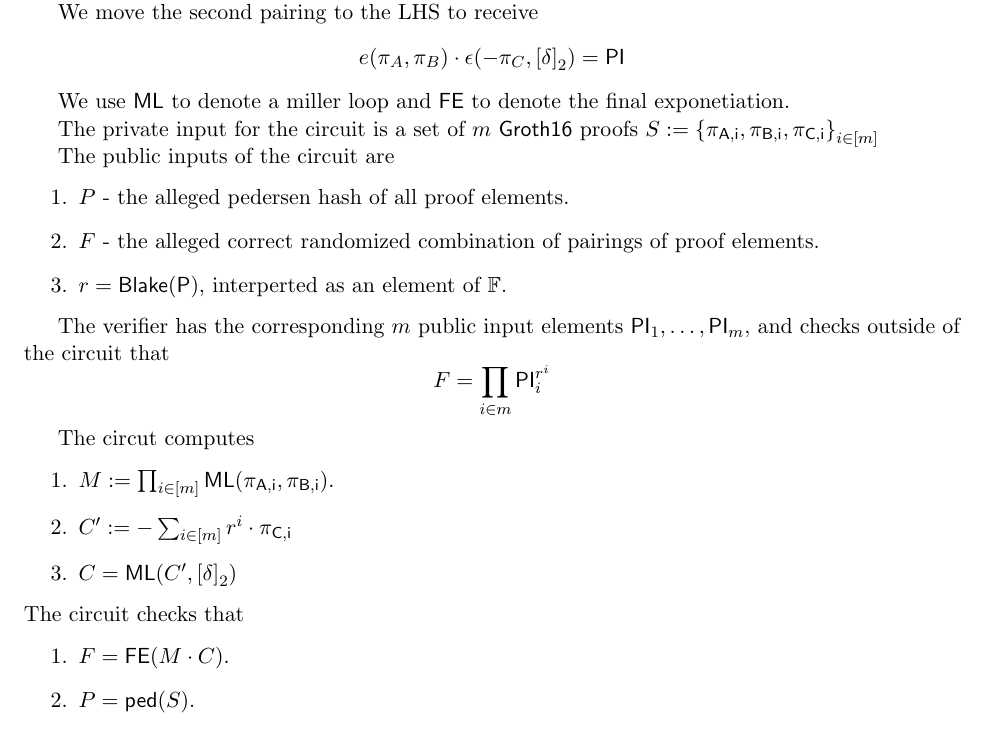
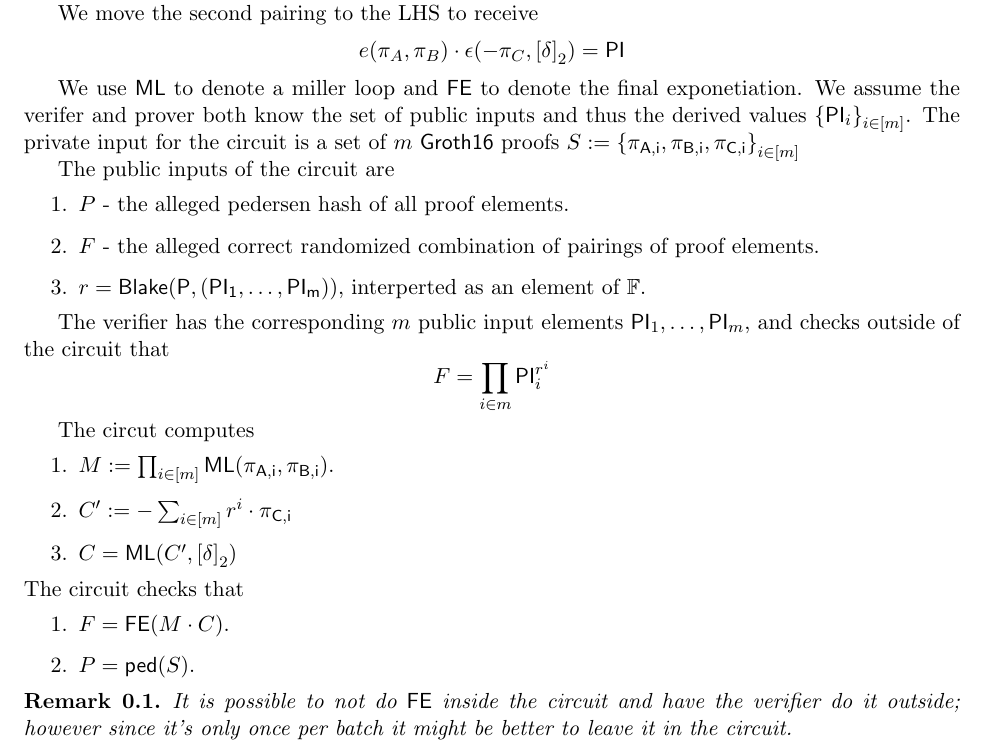
Before and after one commit to arielgabizon/Groth16-BatchVerifierCircuit, a LaTeX document (batchgroth16.tex): part of page 1 of 2, cut so that both start at the same text. Compiled offline with pdfLaTeX.

Commit message:
Friedel's correction+remark

```diff
--- a/batchgroth16.tex
+++ b/batchgroth16.tex
@@ -284,7 +284,7 @@ We move the second pairing to the LHS to receive
 
 
 We use \ML to denote a miller loop and \FE to denote the final exponetiation.
-
+We assume the verifer and prover both know the set of public inputs and thus the derived values \sett{\PI_i}{i\in [m]}.
 The private input for the circuit is a set of $m$ \groth proofs
 $S\defeq \sett{\pia,\pib,\pic}{i\in [m]}$
 
@@ -292,7 +292,7 @@ The public inputs of the circuit are
 \begin{enumerate}
  \item $P$ - the alleged pedersen hash of all proof elements.
  \item $F$ - the alleged correct randomized combination of pairings of proof elements.
- \item  $r=\mathsf{Blake(P)}$, interperted as an element of \F.
+ \item  $r=\mathsf{Blake(P,(\PI_1,\ldots,\PI_m))}$, interperted as an element of \F.
 
 \end{enumerate}
 
@@ -314,6 +314,10 @@ The circut computes
  \item $P=\ped(S)$.
  \end{enumerate}
 
+ \begin{remark}
+  It is possible to not do \FE inside the circuit and have the verifier do it outside;
+  however since it's only once per batch it might be better to leave it in the circuit.
+ \end{remark}
 
  \bibliographystyle{alpha}
 \bibliography{References}
```
Also changed, not shown: batchgroth16.pdf.
